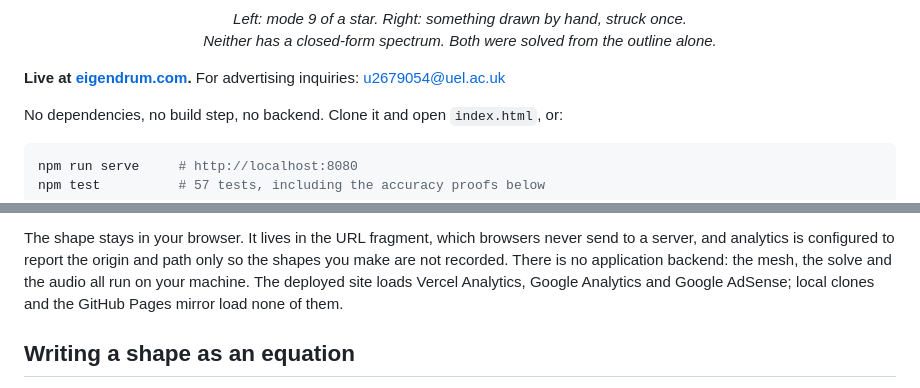
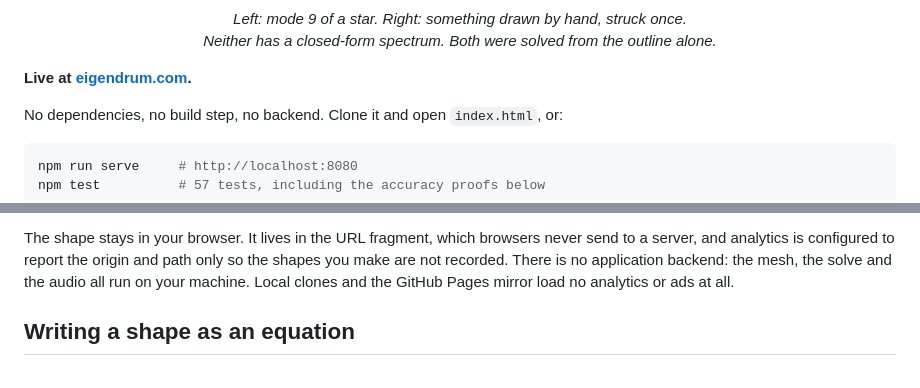
Before and after one commit to BaselAshraf81/eigendrum, a Markdown page: README.md, 2 parts joined by grey strips. Drawn GitHub-style.

```diff
--- a/README.md
+++ b/README.md
@@ -25,7 +25,7 @@ mathematical ancestors of the sand figures Ernst Chladni was drawing in 1787.
 
 <p align="center"><em>Left: mode 9 of a star. Right: something drawn by hand, struck once.<br />Neither has a closed-form spectrum. Both were solved from the outline alone.</em></p>
 
-**Live at [eigendrum.com](https://eigendrum.com).** For advertising inquiries: [u2679054@uel.ac.uk](mailto:u2679054@uel.ac.uk)
+**Live at [eigendrum.com](https://eigendrum.com).**
 
 No dependencies, no build step, no backend. Clone it and open `index.html`, or:
 
@@ -68,8 +68,7 @@ npm test          # 57 tests, including the accuracy proofs below
 The shape stays in your browser. It lives in the URL fragment, which browsers never send to
 a server, and analytics is configured to report the origin and path only so the shapes you
 make are not recorded. There is no application backend: the mesh, the solve and the audio all
-run on your machine. The deployed site loads Vercel Analytics, Google Analytics and Google
-AdSense; local clones and the GitHub Pages mirror load none of them.
+run on your machine. Local clones and the GitHub Pages mirror load no analytics or ads at all.
 
 ## Writing a shape as an equation
 
```
Also changed, not shown: other parts of README.md (+14 -70 lines), CONTRIBUTING.md (added, +40 -0 lines).
